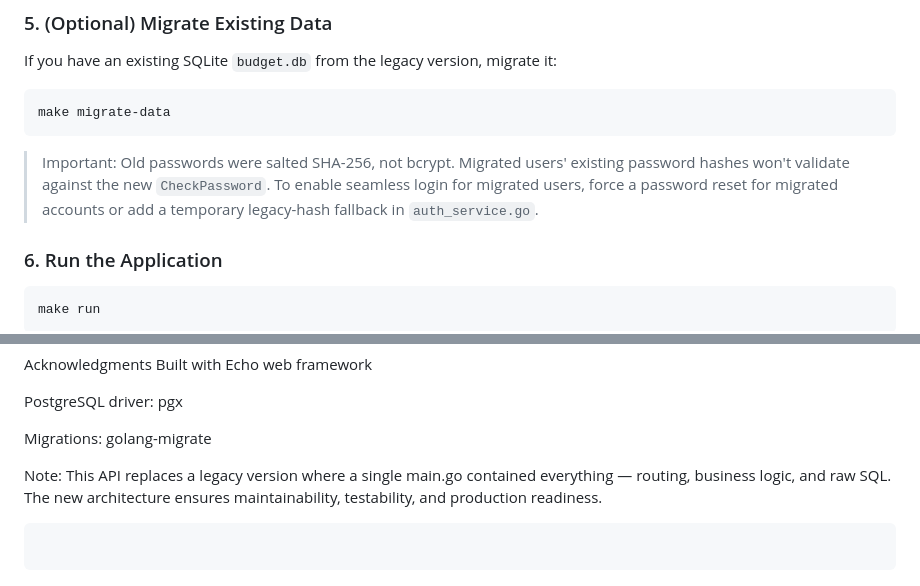
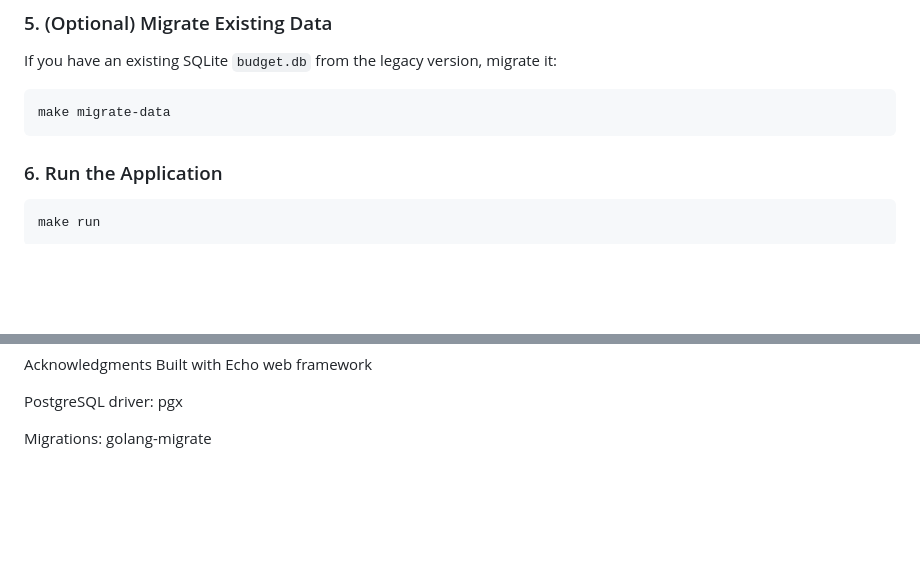
Before and after one commit to Felloh-254/BudgetFlow-Backend, a Markdown page: README.md, 2 parts joined by grey strips. Rendered like a GitHub page; blank space fills up the shorter version.

````diff
--- a/README.md
+++ b/README.md
@@ -140,7 +140,6 @@ If you have an existing SQLite `budget.db` from the legacy version, migrate it:
 make migrate-data
 ```
 
-> Important: Old passwords were salted SHA-256, not bcrypt. Migrated users' existing password hashes won't validate against the new `CheckPassword`. To enable seamless login for migrated users, force a password reset for migrated accounts or add a temporary legacy-hash fallback in `auth_service.go`.
 
 ### 6. Run the Application
 
@@ -247,9 +246,3 @@ Built with Echo web framework
 PostgreSQL driver: pgx
 
 Migrations: golang-migrate
-
-Note: This API replaces a legacy version where a single main.go contained everything — routing, business logic, and raw SQL. The new architecture ensures maintainability, testability, and production readiness.
-
-```
-
-```
````
